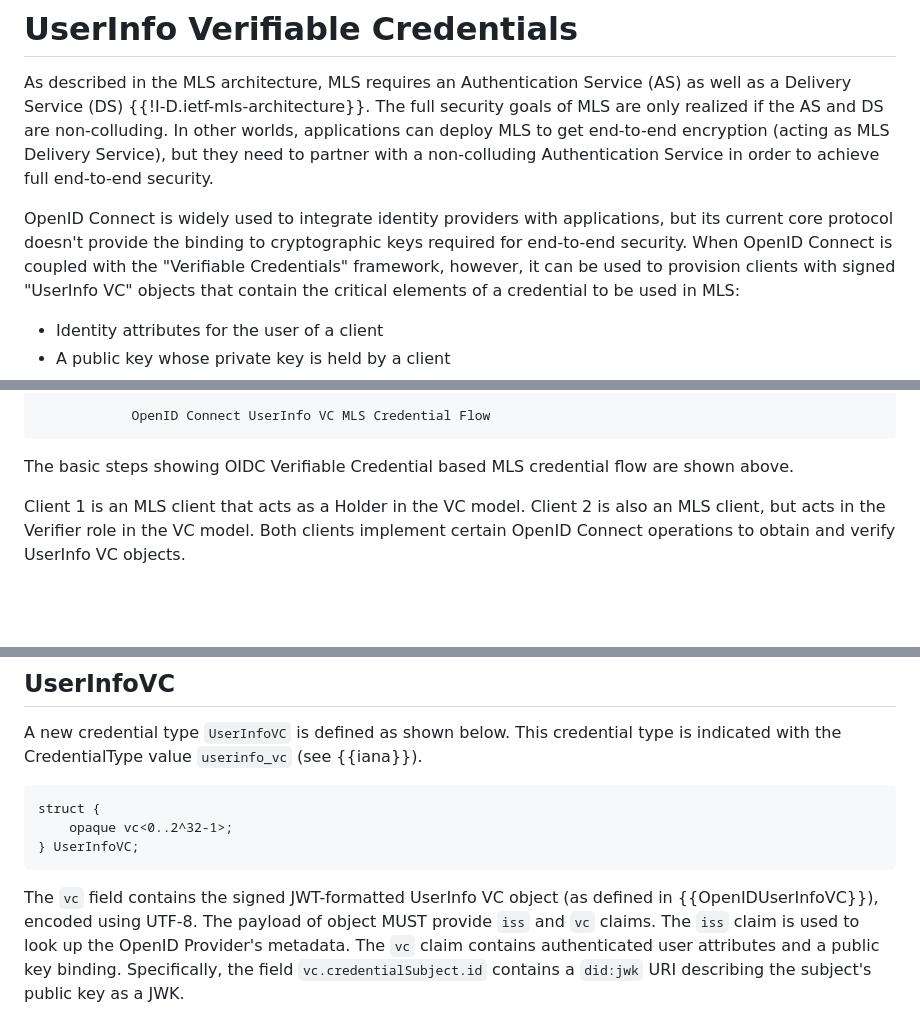
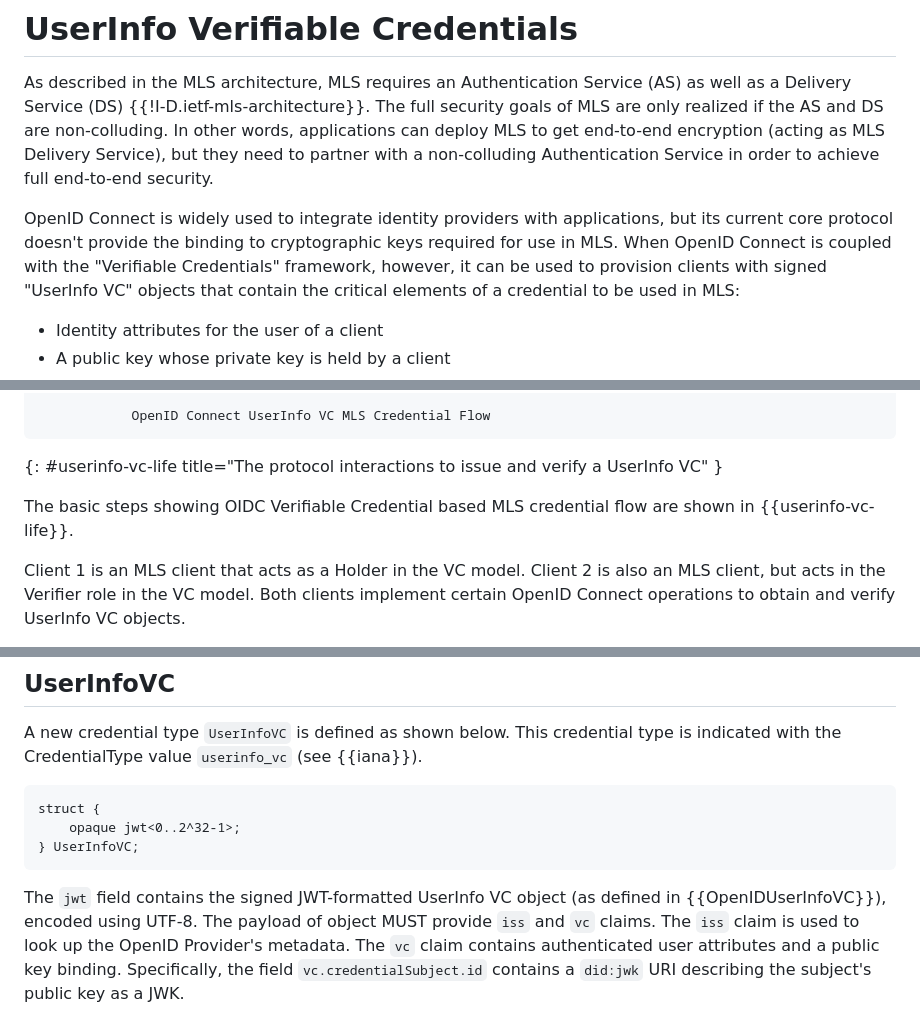
Before and after one commit to bifurcation/mls-userinfo-vc, a Markdown page: draft-barnes-mls-addl-creds.md, 3 parts joined by grey strips. Rendered like a GitHub page; blank space fills up the shorter version.

```diff
--- a/draft-barnes-mls-addl-creds.md
+++ b/draft-barnes-mls-addl-creds.md
@@ -97,13 +98,13 @@ client will use to sign messages in the MLS key exchange protocol.
 As described in the MLS architecture, MLS requires an Authentication Service
 (AS) as well as a Delivery Service (DS) {{!I-D.ietf-mls-architecture}}.  The full
 security goals of MLS are only realized if the AS and DS are non-colluding.
-In other worlds, applications can deploy MLS to get end-to-end encryption
+In other words, applications can deploy MLS to get end-to-end encryption
 (acting as MLS Delivery Service), but they need to partner with a non-colluding
 Authentication Service in order to achieve full end-to-end security.
 
 OpenID Connect is widely used to integrate identity providers with applications,
 but its current core protocol doesn't provide the binding to cryptographic keys
-required for end-to-end security.  When OpenID Connect is coupled with the
+required for use in MLS.  When OpenID Connect is coupled with the
 "Verifiable Credentials" framework, however, it can be used to provision clients
 with signed "UserInfo VC" objects that contain the critical elements of a
 credential to be used in MLS:
@@ -156,8 +157,10 @@ receive via MLS.
 
             OpenID Connect UserInfo VC MLS Credential Flow
 ~~~
+{: #userinfo-vc-life title="The protocol interactions to issue and verify a UserInfo VC" }
 
-The basic steps showing OIDC Verifiable Credential based MLS credential flow are shown above.
+The basic steps showing OIDC Verifiable Credential based MLS credential flow are
+shown in {{userinfo-vc-life}}.
 
 Client 1 is an MLS client that acts as a Holder in the VC model.  Client 2 is
 also an MLS client, but acts in the Verifier role in the VC model.  Both clients
@@ -208,11 +211,11 @@ type is indicated with the CredentialType value `userinfo_vc` (see {{iana}}).
 
 ~~~~~ tls-presentation
 struct {
-    opaque vc<0..2^32-1>;
+    opaque jwt<0..2^32-1>;
 } UserInfoVC;
 ~~~~~
 
-The `vc` field contains the signed JWT-formatted UserInfo VC object
+The `jwt` field contains the signed JWT-formatted UserInfo VC object
 (as defined in {{OpenIDUserInfoVC}}), encoded using UTF-8.
 The payload of object MUST provide `iss` and `vc` claims.  The `iss` claim is
 used to look up the OpenID Provider's metadata.  The `vc` claim contains
```
Also changed, not shown: other parts of draft-barnes-mls-addl-creds.md (+46 -31 lines).
